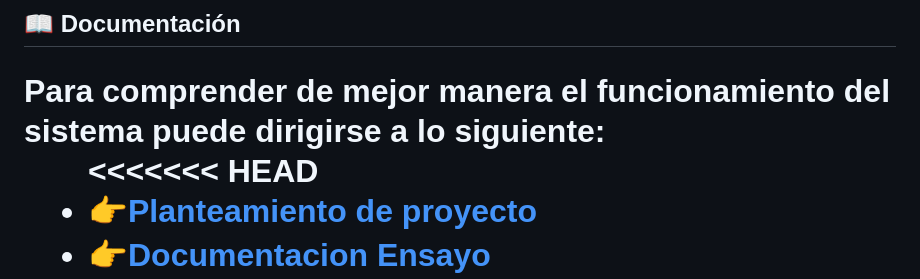
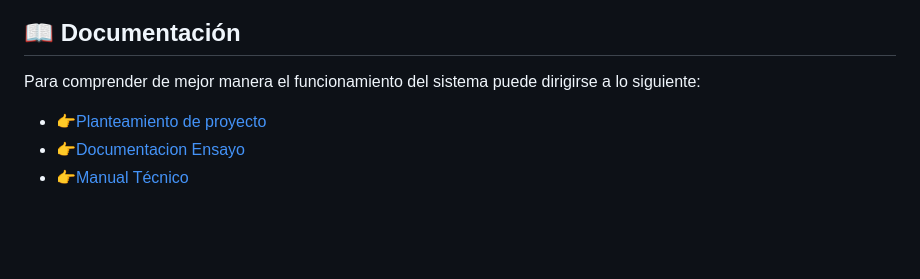
Before and after one commit to javieer24/IPC2_Proyecto2Diciembre_-Grupo8, a Markdown page: README.md, the part around one of its changes. Rendered like a GitHub page; blank space fills up the shorter version.

```diff
--- a/README.md
+++ b/README.md
@@ -120,7 +120,6 @@ http://127.0.0.1:8000/
 ## 📖 Documentación
 Para comprender de mejor manera el funcionamiento del sistema puede dirigirse a lo siguiente:
     <ul>
-<<<<<<< HEAD
        <li><a href="https://github.com/javieer24/IPC2_Proyecto2Diciembre_-Grupo8/blob/main/Documentacion/Proyecto%202%20-%20IPC2.pdf">:point_right:Planteamiento de proyecto</a></li>
         <li><a href="https://github.com/javieer24/IPC2_Proyecto2Diciembre_-Grupo8/blob/pruebasDB/Documentacion/Documentacion.pdf" target="_blank">:point_right:Documentacion Ensayo</a></li>
        <li><a href="https://github.com/javieer24/IPC2_Proyecto2Diciembre_-Grupo8/tree/main/Documentacion/Manual%20Tecnico">:point_right:Manual Técnico</a></li>
```
Also changed, not shown: other parts of README.md (+0 -7 lines).
